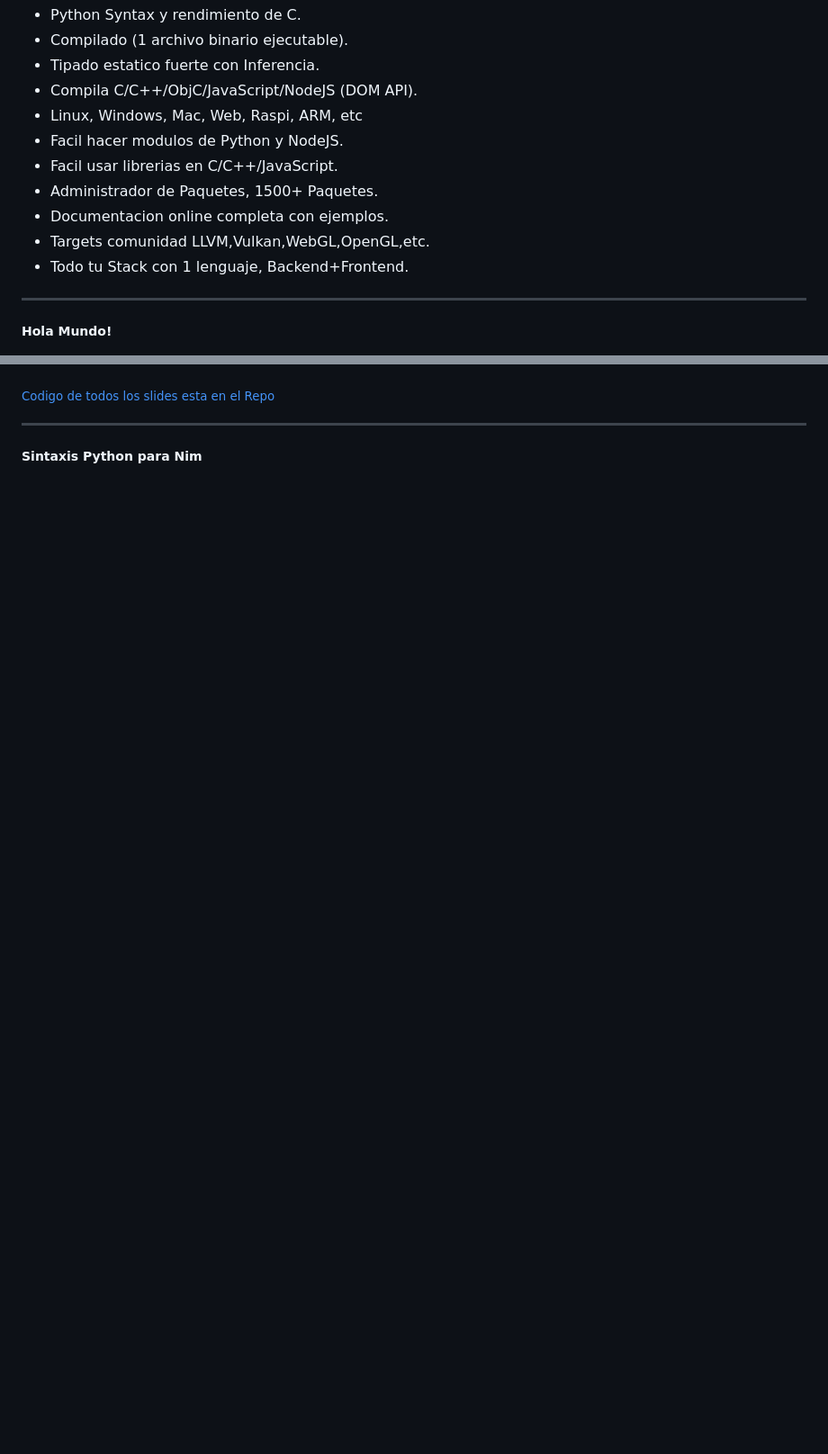
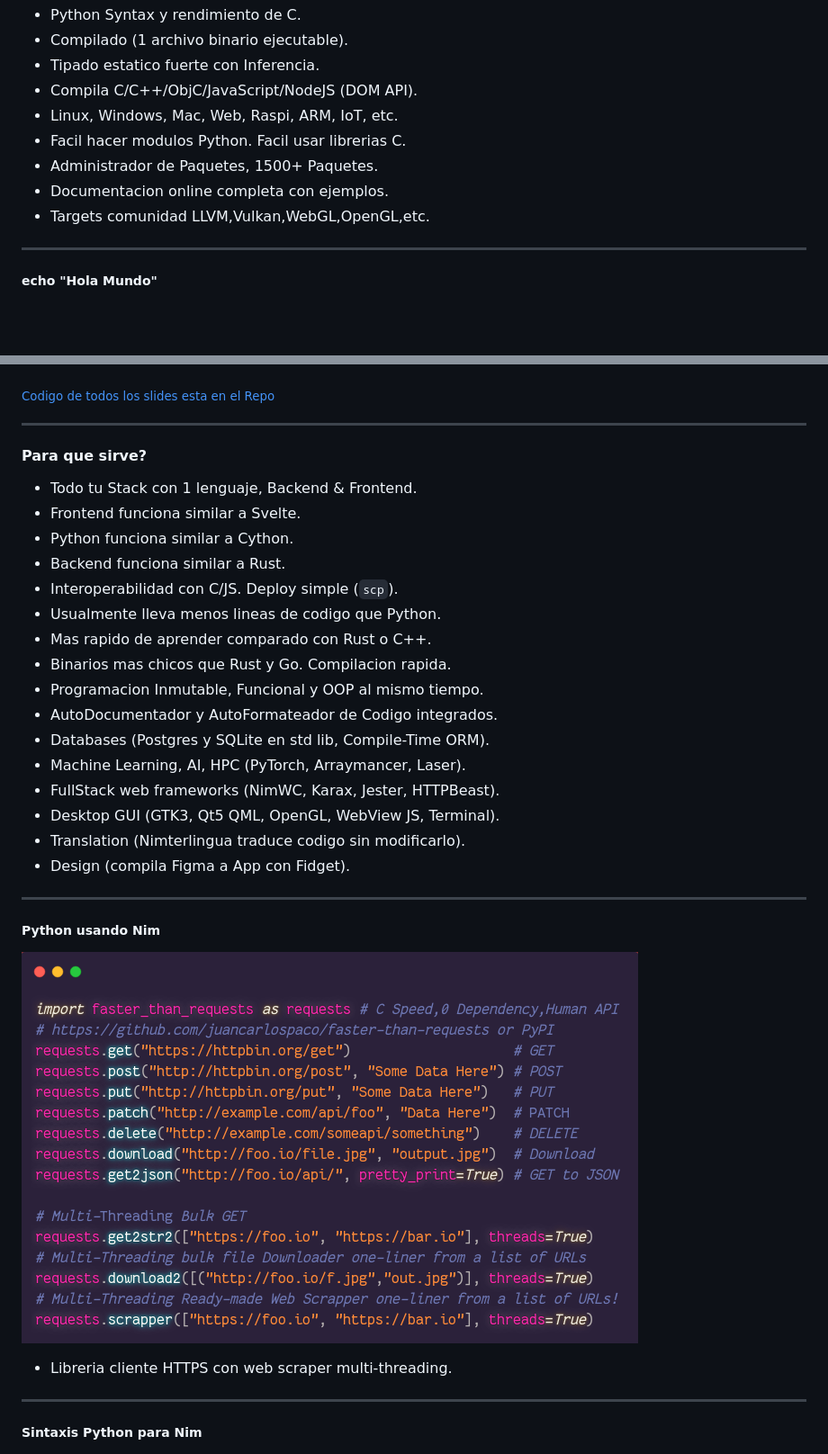
Before and after one commit to juancarlospaco/nim-presentation-slides, a Markdown page: nim.md, 2 parts joined by grey strips. Shown: that part at 90% size. Drawn GitHub-style; pictures changed too: ftr.png (added); blank space fills up the shorter version.

```diff
--- a/nim.md
+++ b/nim.md
@@ -13,17 +13,15 @@
 * Compilado (1 archivo binario ejecutable).
 * Tipado estatico fuerte con Inferencia.
 * Compila C/C++/ObjC/JavaScript/NodeJS (DOM API).
-* Linux, Windows, Mac, Web, Raspi, ARM, etc
-* Facil hacer modulos de Python y NodeJS.
-* Facil usar librerias en C/C++/JavaScript.
+* Linux, Windows, Mac, Web, Raspi, ARM, IoT, etc.
+* Facil hacer modulos Python. Facil usar librerias C.
 * Administrador de Paquetes, 1500+ Paquetes.
 * Documentacion online completa con ejemplos.
 * Targets comunidad LLVM,Vulkan,WebGL,OpenGL,etc.
-* Todo tu Stack con 1 lenguaje, Backend+Frontend.
 
 -----
 
-##### Hola Mundo!
+##### echo "Hola Mundo"
 
 ![Hola Mundo](helloworld.png "Hola Mundo")
 
@@ -31,6 +29,35 @@
 
 -----
 
+#### Para que sirve?
+
+* Todo tu Stack con 1 lenguaje, Backend & Frontend.
+* Frontend funciona similar a Svelte.
+* Python funciona similar a Cython.
+* Backend funciona similar a Rust.
+* Interoperabilidad con C/JS. Deploy simple (`scp`).
+* Usualmente lleva menos lineas de codigo que Python.
+* Mas rapido de aprender comparado con Rust o C++.
+* Binarios mas chicos que Rust y Go. Compilacion rapida.
+* Programacion Inmutable, Funcional y OOP al mismo tiempo.
+* AutoDocumentador y AutoFormateador de Codigo integrados.
+* Databases (Postgres y SQLite en std lib, Compile-Time ORM).
+* Machine Learning, AI, HPC (PyTorch, Arraymancer, Laser).
+* FullStack web frameworks (NimWC, Karax, Jester, HTTPBeast).
+* Desktop GUI (GTK3, Qt5 QML, OpenGL, WebView JS, Terminal).
+* Translation (Nimterlingua traduce codigo sin modificarlo).
+* Design (compila Figma a App con Fidget).
+
+-----
+
+##### Python usando Nim
+
+![](ftr.png)
+
+- Libreria cliente HTTPS con web scraper multi-threading.
+
+-----
+
 ##### Sintaxis Python para Nim
 
 ![Sintaxis Python para Nim](pylib.png)
```
Also changed, not shown: other parts of nim.md (+1 -1 lines), 1 other file.
